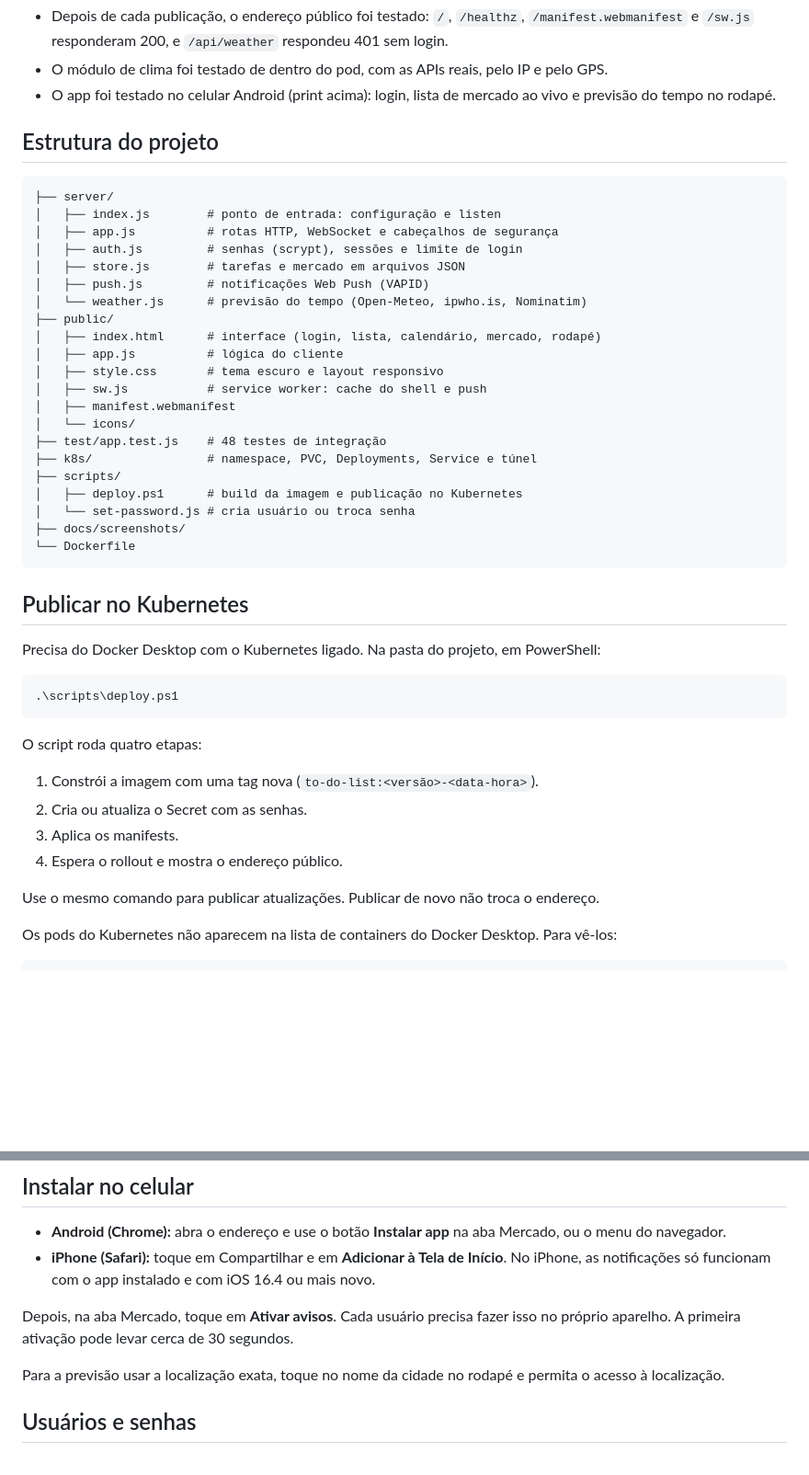
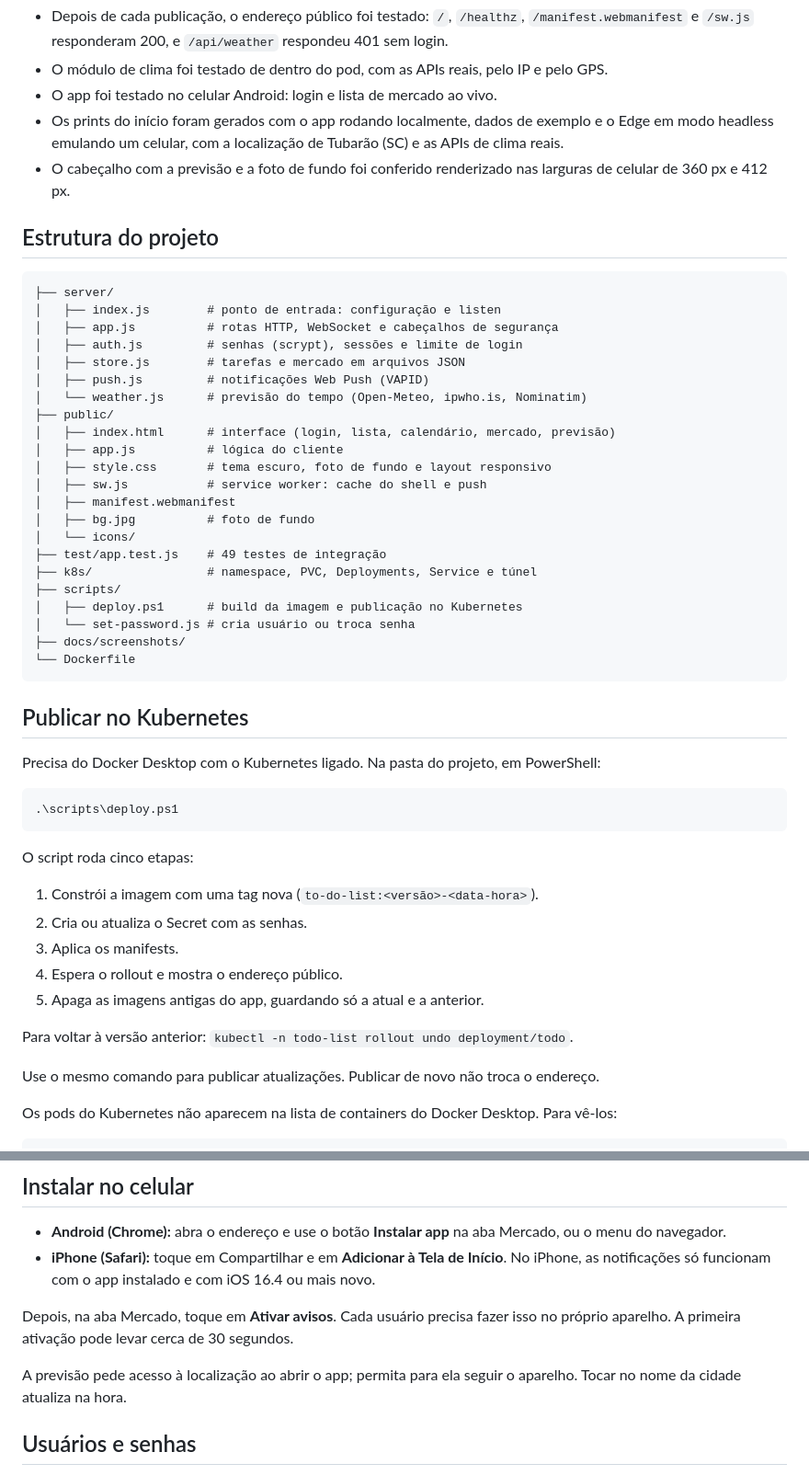
Before and after one commit to CarlosAlvesSantosJr/My-daily-tasks, a Markdown page: README.md, 2 parts joined by grey strips. Shown at 92% size. Drawn GitHub-style; blank space fills up the shorter version.

````diff
--- a/README.md
+++ b/README.md
@@ -319,7 +332,9 @@ As coordenadas são arredondadas para cerca de 1 km e as respostas ficam 15 minu
 
 - Depois de cada publicação, o endereço público foi testado: `/`, `/healthz`, `/manifest.webmanifest` e `/sw.js` responderam 200, e `/api/weather` respondeu 401 sem login.
 - O módulo de clima foi testado de dentro do pod, com as APIs reais, pelo IP e pelo GPS.
-- O app foi testado no celular Android (print acima): login, lista de mercado ao vivo e previsão do tempo no rodapé.
+- O app foi testado no celular Android: login e lista de mercado ao vivo.
+- Os prints do início foram gerados com o app rodando localmente, dados de exemplo e o Edge em modo headless emulando um celular, com a localização de Tubarão (SC) e as APIs de clima reais.
+- O cabeçalho com a previsão e a foto de fundo foi conferido renderizado nas larguras de celular de 360 px e 412 px.
 
 ## Estrutura do projeto
 
@@ -332,13 +347,14 @@ As coordenadas são arredondadas para cerca de 1 km e as respostas ficam 15 minu
 │   ├── push.js         # notificações Web Push (VAPID)
 │   └── weather.js      # previsão do tempo (Open-Meteo, ipwho.is, Nominatim)
 ├── public/
-│   ├── index.html      # interface (login, lista, calendário, mercado, rodapé)
+│   ├── index.html      # interface (login, lista, calendário, mercado, previsão)
 │   ├── app.js          # lógica do cliente
-│   ├── style.css       # tema escuro e layout responsivo
+│   ├── style.css       # tema escuro, foto de fundo e layout responsivo
 │   ├── sw.js           # service worker: cache do shell e push
 │   ├── manifest.webmanifest
+│   ├── bg.jpg          # foto de fundo
 │   └── icons/
-├── test/app.test.js    # 48 testes de integração
+├── test/app.test.js    # 49 testes de integração
 ├── k8s/                # namespace, PVC, Deployments, Service e túnel
 ├── scripts/
 │   ├── deploy.ps1      # build da imagem e publicação no Kubernetes
@@ -355,12 +371,15 @@ Precisa do Docker Desktop com o Kubernetes ligado. Na pasta do projeto, em Power
 .\scripts\deploy.ps1
 ```
 
-O script roda quatro etapas:
+O script roda cinco etapas:
 
 1. Constrói a imagem com uma tag nova (`to-do-list:<versão>-<data-hora>`).
 2. Cria ou atualiza o Secret com as senhas.
 3. Aplica os manifests.
 4. Espera o rollout e mostra o endereço público.
+5. Apaga as imagens antigas do app, guardando só a atual e a anterior.
+
+Para voltar à versão anterior: `kubectl -n todo-list rollout undo deployment/todo`.
 
 Use o mesmo comando para publicar atualizações. Publicar de novo não troca o endereço.
 
@@ -393,7 +412,7 @@ Quando o endereço muda, o app instalado no celular para de funcionar. É precis
 
 Depois, na aba Mercado, toque em **Ativar avisos**. Cada usuário precisa fazer isso no próprio aparelho. A primeira ativação pode levar cerca de 30 segundos.
 
-Para a previsão usar a localização exata, toque no nome da cidade no rodapé e permita o acesso à localização.
+A previsão pede acesso à localização ao abrir o app; permita para ela seguir o aparelho. Tocar no nome da cidade atualiza na hora.
 
 ## Usuários e senhas
 
````
Also changed, not shown: other parts of README.md (+35 -22 lines), docs/screenshots/calendario-celular.jpg (added), docs/screenshots/lista-celular.jpg (added), docs/screenshots/mercado-celular.jpg, public/bg.jpg (added), 12 other files.
